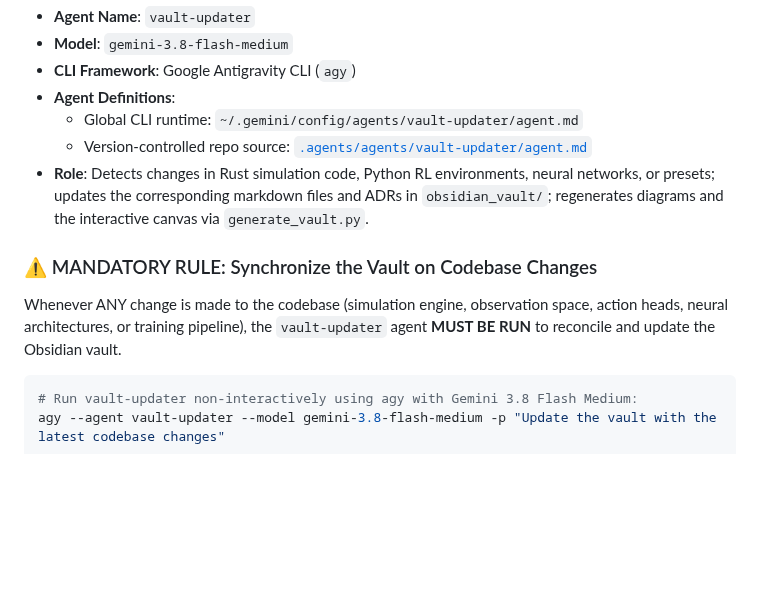
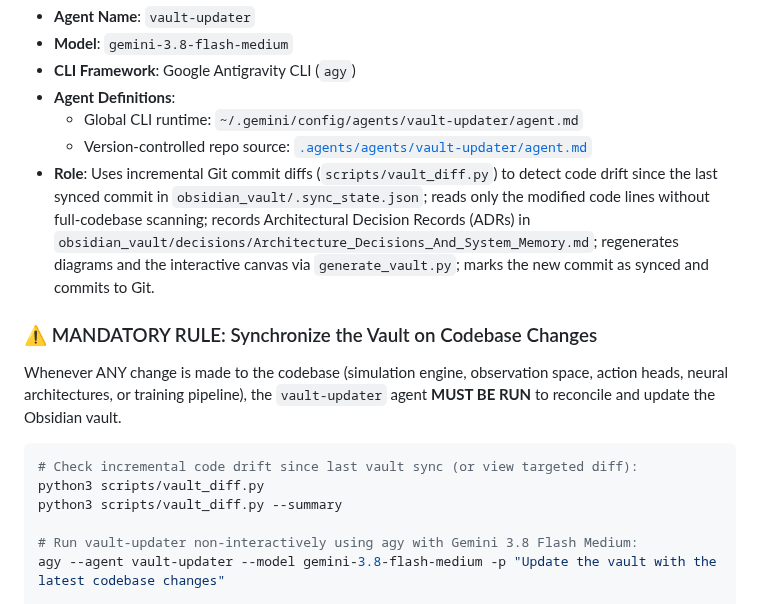
Before and after one commit to robindelis/CoC-AI-, a Markdown page: AGENTS.md, the part around the change. Drawn GitHub-style; blank space fills up the shorter version.

Commit message:
feat(vault): add incremental git-commit diff analyzer and persistent sync state for vault-updater

````diff
--- a/AGENTS.md
+++ b/AGENTS.md
@@ -244,12 +244,16 @@ The project registers a persisting agent specialized in keeping the Obsidian vau
 - **Agent Definitions**:
   - Global CLI runtime: `~/.gemini/config/agents/vault-updater/agent.md`
   - Version-controlled repo source: [`.agents/agents/vault-updater/agent.md`](file:///home/robin/Projects/CoC/.agents/agents/vault-updater/agent.md)
-- **Role**: Detects changes in Rust simulation code, Python RL environments, neural networks, or presets; updates the corresponding markdown files and ADRs in `obsidian_vault/`; regenerates diagrams and the interactive canvas via `generate_vault.py`.
+- **Role**: Uses incremental Git commit diffs (`scripts/vault_diff.py`) to detect code drift since the last synced commit in `obsidian_vault/.sync_state.json`; reads only the modified code lines without full-codebase scanning; records Architectural Decision Records (ADRs) in `obsidian_vault/decisions/Architecture_Decisions_And_System_Memory.md`; regenerates diagrams and the interactive canvas via `generate_vault.py`; marks the new commit as synced and commits to Git.
 
 ### ⚠️ MANDATORY RULE: Synchronize the Vault on Codebase Changes
 Whenever ANY change is made to the codebase (simulation engine, observation space, action heads, neural architectures, or training pipeline), the `vault-updater` agent **MUST BE RUN** to reconcile and update the Obsidian vault.
 
 ```bash
+# Check incremental code drift since last vault sync (or view targeted diff):
+python3 scripts/vault_diff.py
+python3 scripts/vault_diff.py --summary
+
 # Run vault-updater non-interactively using agy with Gemini 3.8 Flash Medium:
 agy --agent vault-updater --model gemini-3.8-flash-medium -p "Update the vault with the latest codebase changes"
 
````
Also changed, not shown: docs/architecture/coc_actor_critic_detailed.png, docs/architecture/coc_actor_critic_overview.png, 8 other files.
